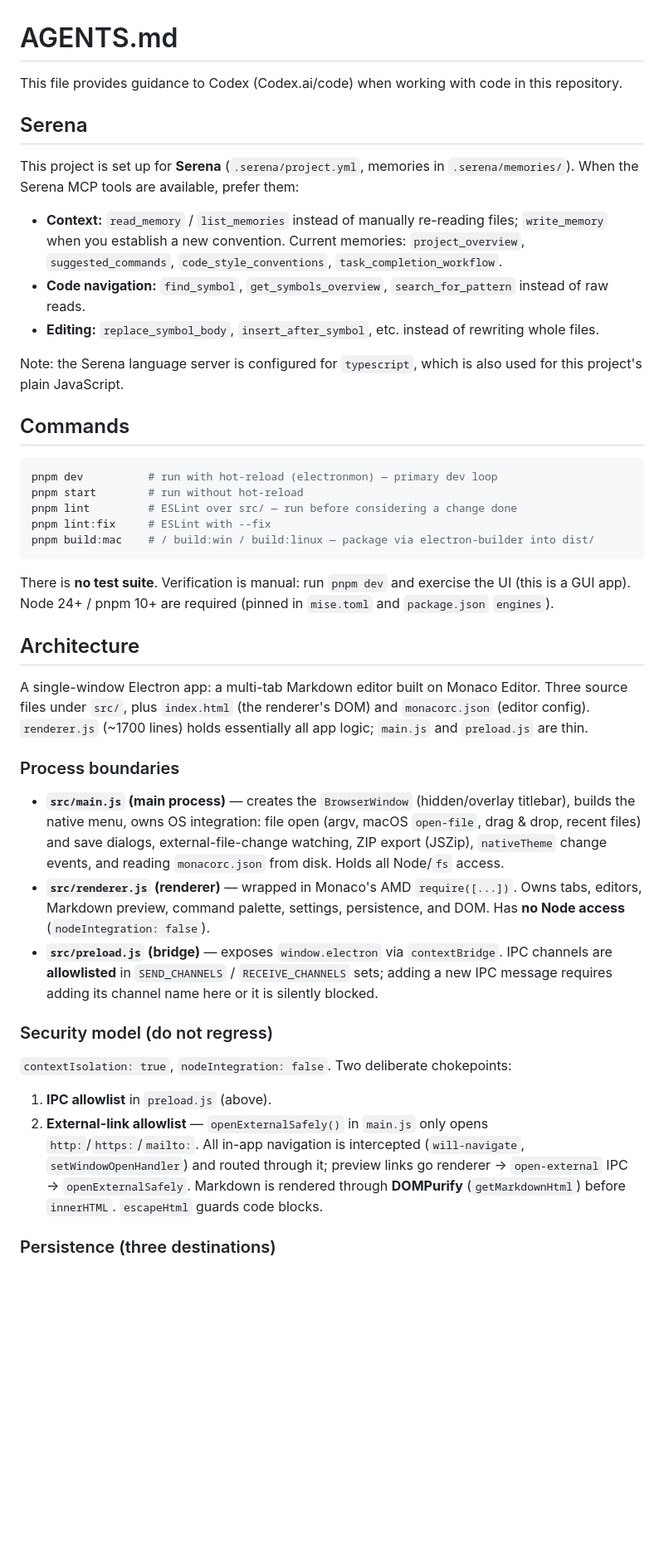
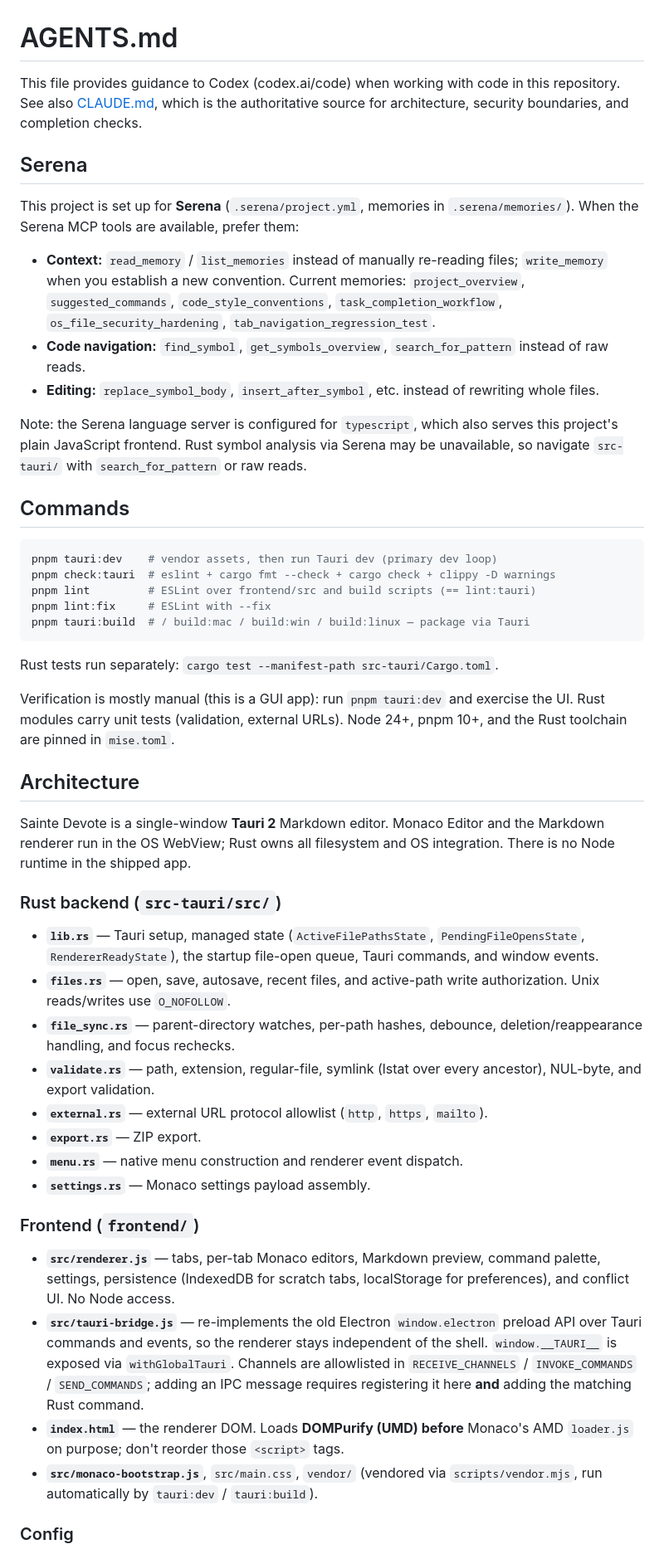
Before and after one commit to izumiz-dev/sainte-devote, a Markdown page: AGENTS.md, the part around one of its changes. Shown at 83% size. GitHub-like rendering; blank space fills up the shorter version.

````diff
--- a/AGENTS.md
+++ b/AGENTS.md
@@ -1,45 +1,84 @@
 # AGENTS.md
 
-This file provides guidance to Codex (Codex.ai/code) when working with code in this repository.
+This file provides guidance to Codex (codex.ai/code) when working with code in
+this repository. See also [CLAUDE.md](CLAUDE.md), which is the authoritative
+source for architecture, security boundaries, and completion checks.
 
 ## Serena
 
-This project is set up for **Serena** (`.serena/project.yml`, memories in `.serena/memories/`). When the Serena MCP tools are available, prefer them:
+This project is set up for **Serena** (`.serena/project.yml`, memories in
+`.serena/memories/`). When the Serena MCP tools are available, prefer them:
 
-- **Context:** `read_memory` / `list_memories` instead of manually re-reading files; `write_memory` when you establish a new convention. Current memories: `project_overview`, `suggested_commands`, `code_style_conventions`, `task_completion_workflow`.
-- **Code navigation:** `find_symbol`, `get_symbols_overview`, `search_for_pattern` instead of raw reads.
-- **Editing:** `replace_symbol_body`, `insert_after_symbol`, etc. instead of rewriting whole files.
+- **Context:** `read_memory` / `list_memories` instead of manually re-reading
+  files; `write_memory` when you establish a new convention. Current memories:
+  `project_overview`, `suggested_commands`, `code_style_conventions`,
+  `task_completion_workflow`, `os_file_security_hardening`,
+  `tab_navigation_regression_test`.
+- **Code navigation:** `find_symbol`, `get_symbols_overview`,
+  `search_for_pattern` instead of raw reads.
+- **Editing:** `replace_symbol_body`, `insert_after_symbol`, etc. instead of
+  rewriting whole files.
 
-Note: the Serena language server is configured for `typescript`, which is also used for this project's plain JavaScript.
+Note: the Serena language server is configured for `typescript`, which also
+serves this project's plain JavaScript frontend. Rust symbol analysis via
+Serena may be unavailable, so navigate `src-tauri/` with `search_for_pattern`
+or raw reads.
 
 ## Commands
 
 ```bash
-pnpm dev          # run with hot-reload (electronmon) — primary dev loop
-pnpm start        # run without hot-reload
-pnpm lint         # ESLint over src/ — run before considering a change done
+pnpm tauri:dev    # vendor assets, then run Tauri dev (primary dev loop)
+pnpm check:tauri  # eslint + cargo fmt --check + cargo check + clippy -D warnings
+pnpm lint         # ESLint over frontend/src and build scripts (== lint:tauri)
 pnpm lint:fix     # ESLint with --fix
-pnpm build:mac    # / build:win / build:linux — package via electron-builder into dist/
+pnpm tauri:build  # / build:mac / build:win / build:linux — package via Tauri
 ```
 
-There is **no test suite**. Verification is manual: run `pnpm dev` and exercise the UI (this is a GUI app). Node 24+ / pnpm 10+ are required (pinned in `mise.toml` and `package.json` `engines`).
+Rust tests run separately:
+`cargo test --manifest-path src-tauri/Cargo.toml`.
+
+Verification is mostly manual (this is a GUI app): run `pnpm tauri:dev` and
+exercise the UI. Rust modules carry unit tests (validation, external URLs).
+Node 24+, pnpm 10+, and the Rust toolchain are pinned in `mise.toml`.
 
 ## Architecture
 
-A single-window Electron app: a multi-tab Markdown editor built on Monaco Editor. Three source files under `src/`, plus `index.html` (the renderer's DOM) and `monacorc.json` (editor config). `renderer.js` (~1700 lines) holds essentially all app logic; `main.js` and `preload.js` are thin.
+Sainte Devote is a single-window **Tauri 2** Markdown editor. Monaco Editor and
+the Markdown renderer run in the OS WebView; Rust owns all filesystem and OS
+integration. There is no Node runtime in the shipped app.
 
-### Process boundaries
+### Rust backend (`src-tauri/src/`)
 
-- **`src/main.js` (main process)** — creates the `BrowserWindow` (hidden/overlay titlebar), builds the native menu, owns OS integration: file open (argv, macOS `open-file`, drag & drop, recent files) and save dialogs, external-file-change watching, ZIP export (JSZip), `nativeTheme` change events, and reading `monacorc.json` from disk. Holds all Node/`fs` access.
-- **`src/renderer.js` (renderer)** — wrapped in Monaco's AMD `require([...])`. Owns tabs, editors, Markdown preview, command palette, settings, persistence, and DOM. Has **no Node access** (`nodeIntegration: false`).
-- **`src/preload.js` (bridge)** — exposes `window.electron` via `contextBridge`. IPC channels are **allowlisted** in `SEND_CHANNELS` / `RECEIVE_CHANNELS` sets; adding a new IPC message requires adding its channel name here or it is silently blocked.
+- **`lib.rs`** — Tauri setup, managed state (`ActiveFilePathsState`,
+  `PendingFileOpensState`, `RendererReadyState`), the startup file-open queue,
+  Tauri commands, and window events.
+- **`files.rs`** — open, save, autosave, recent files, and active-path write
+  authorization. Unix reads/writes use `O_NOFOLLOW`.
+- **`file_sync.rs`** — parent-directory watches, per-path hashes, debounce,
+  deletion/reappearance handling, and focus rechecks.
+- **`validate.rs`** — path, extension, regular-file, symlink (lstat over every
+  ancestor), NUL-byte, and export validation.
+- **`external.rs`** — external URL protocol allowlist (`http`, `https`,
+  `mailto`).
+- **`export.rs`** — ZIP export.
+- **`menu.rs`** — native menu construction and renderer event dispatch.
+- **`settings.rs`** — Monaco settings payload assembly.
 
-### Security model (do not regress)
+### Frontend (`frontend/`)
 
-`contextIsolation: true`, `nodeIntegration: false`. Two deliberate chokepoints:
-1. **IPC allowlist** in `preload.js` (above).
-2. **External-link allowlist** — `openExternalSafely()` in `main.js` only opens `http:`/`https:`/`mailto:`. All in-app navigation is intercepted (`will-navigate`, `setWindowOpenHandler`) and routed through it; preview links go renderer → `open-external` IPC → `openExternalSafely`.
-Markdown is rendered through **DOMPurify** (`getMarkdownHtml`) before `innerHTML`. `escapeHtml` guards code blocks.
+- **`src/renderer.js`** — tabs, per-tab Monaco editors, Markdown preview,
+  command palette, settings, persistence (IndexedDB for scratch tabs,
+  localStorage for preferences), and conflict UI. No Node access.
+- **`src/tauri-bridge.js`** — re-implements the old Electron `window.electron`
+  preload API over Tauri commands and events, so the renderer stays independent
+  of the shell. `window.__TAURI__` is exposed via `withGlobalTauri`. Channels
+  are allowlisted in `RECEIVE_CHANNELS` / `INVOKE_COMMANDS` / `SEND_COMMANDS`;
+  adding an IPC message requires registering it here **and** adding the matching
+  Rust command.
+- **`index.html`** — the renderer DOM. Loads **DOMPurify (UMD) before** Monaco's
+  AMD `loader.js` on purpose; don't reorder those `<script>` tags.
+- **`src/monaco-bootstrap.js`**, `src/main.css`, `vendor/` (vendored via
+  `scripts/vendor.mjs`, run automatically by `tauri:dev` / `tauri:build`).
 
-### Persistence (three destinations)
+### Config
 
````
Also changed, not shown: other parts of AGENTS.md (+38 -20 lines).
